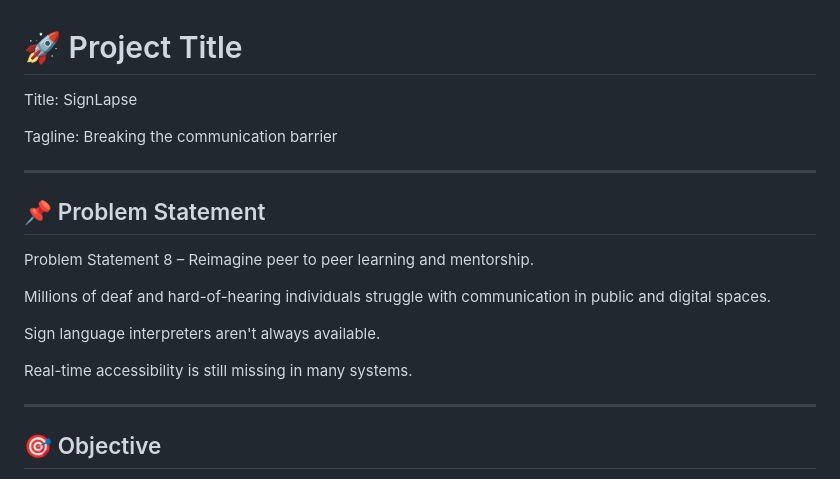
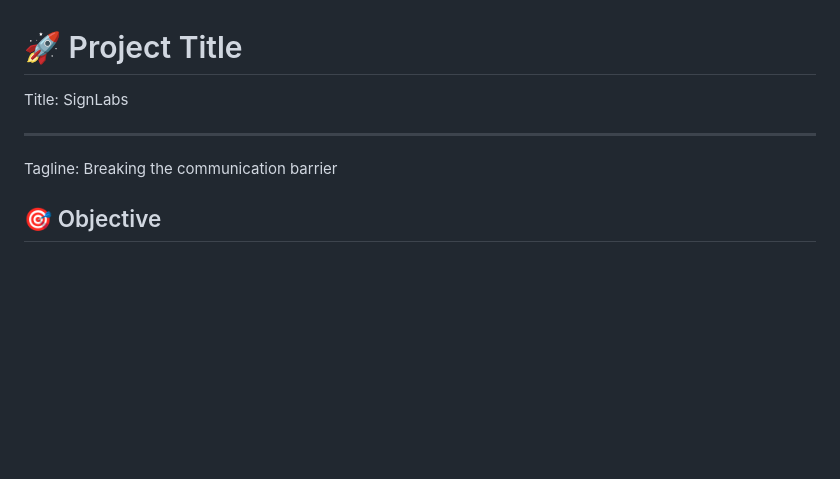
Before and after one commit to MadhavGandhi18/SignLabs, a Markdown page: README.md, the part around the change. Rendered like a GitHub page; blank space fills up the shorter version.

Commit message:
Updated README.
Updated README.

```diff
--- a/README.md
+++ b/README.md
@@ -1,22 +1,10 @@
 # 🚀 Project Title
 
-Title: SignLapse
-
-Tagline: Breaking the communication barrier
+Title: SignLabs
 
 ---
 
-## 📌 Problem Statement
-
-Problem Statement 8 – Reimagine peer to peer learning and mentorship.
-
-Millions of deaf and hard-of-hearing individuals struggle with communication in public and digital spaces.
-
-Sign language interpreters aren't always available.
-
-Real-time accessibility is still missing in many systems.
-
----
+Tagline: Breaking the communication barrier
 
 ## 🎯 Objective
 
```
